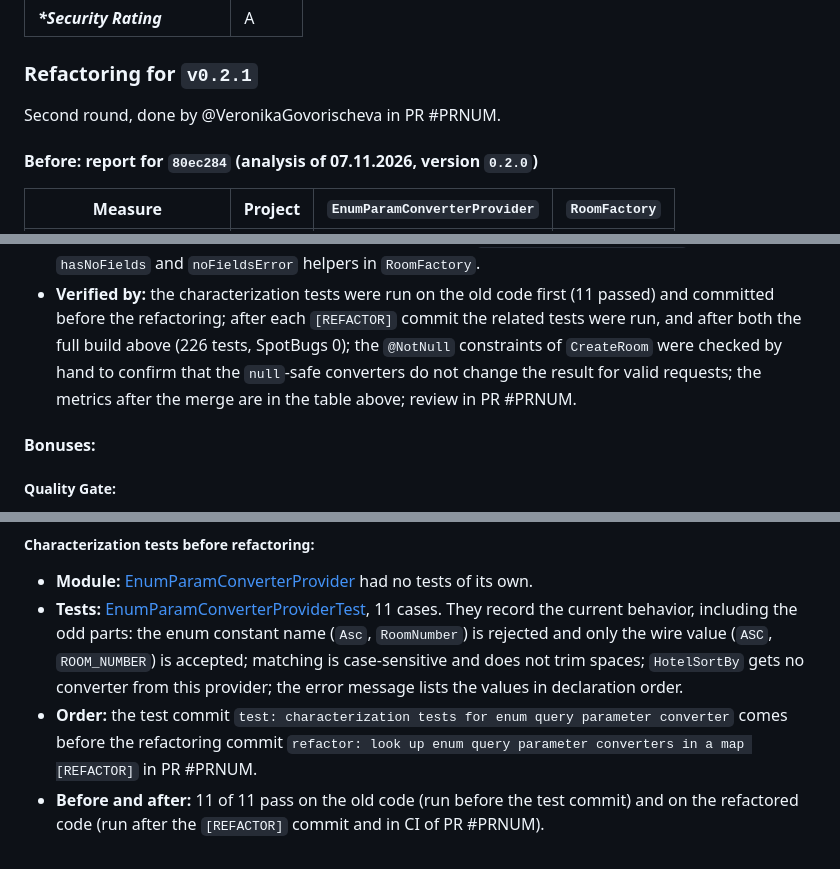
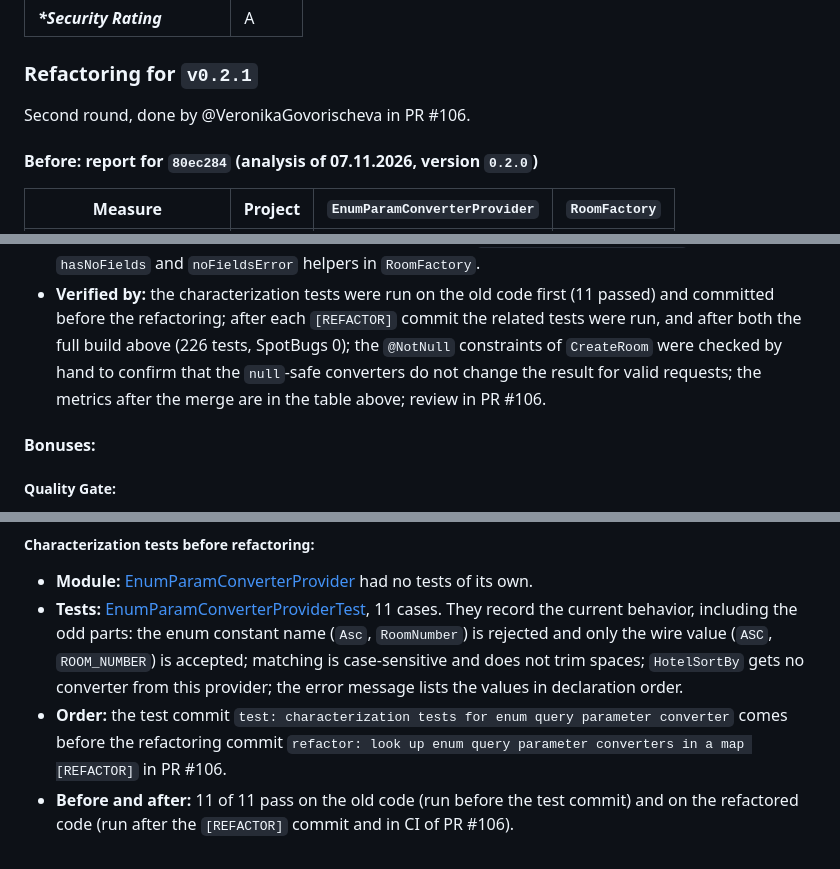
Before and after one commit to ukma-fin-ssdm-2026/Spectrum-project, a Markdown page: docs/refactoring/sonarcloud-report.md, 3 parts joined by grey strips. Drawn GitHub-style.

Commit message:
docs: link PR #106 in sonarcloud report

```diff
--- a/docs/refactoring/sonarcloud-report.md
+++ b/docs/refactoring/sonarcloud-report.md
@@ -153,7 +153,7 @@ See [screenshot from analysis panel](measures_after_9d88f0d.png)
 
 ### Refactoring for `v0.2.1`
 
-Second round, done by @VeronikaGovorischeva in PR #PRNUM.
+Second round, done by @VeronikaGovorischeva in PR #106.
 
 #### Before: report for `80ec284` (analysis of 07.11.2026, version `0.2.0`)
 
@@ -248,7 +248,7 @@ AFTER_TABLE
   were run, and after both the full build above (226 tests, SpotBugs 0); the `@NotNull`
   constraints of `CreateRoom` were checked by hand to confirm that the `null`-safe
   converters do not change the result for valid requests; the metrics after the merge are
-  in the table above; review in PR #PRNUM.
+  in the table above; review in PR #106.
 
 #### Bonuses:
 
@@ -276,6 +276,6 @@ after [fix](https://github.com/ukma-fin-ssdm-2026/Spectrum-project/commit/9dc175
   converter from this provider; the error message lists the values in declaration order.
 - **Order:** the test commit `test: characterization tests for enum query parameter
   converter` comes before the refactoring commit `refactor: look up enum query parameter
-  converters in a map [REFACTOR]` in PR #PRNUM.
+  converters in a map [REFACTOR]` in PR #106.
 - **Before and after:** 11 of 11 pass on the old code (run before the test commit) and on
-  the refactored code (run after the `[REFACTOR]` commit and in CI of PR #PRNUM).
+  the refactored code (run after the `[REFACTOR]` commit and in CI of PR #106).
```
